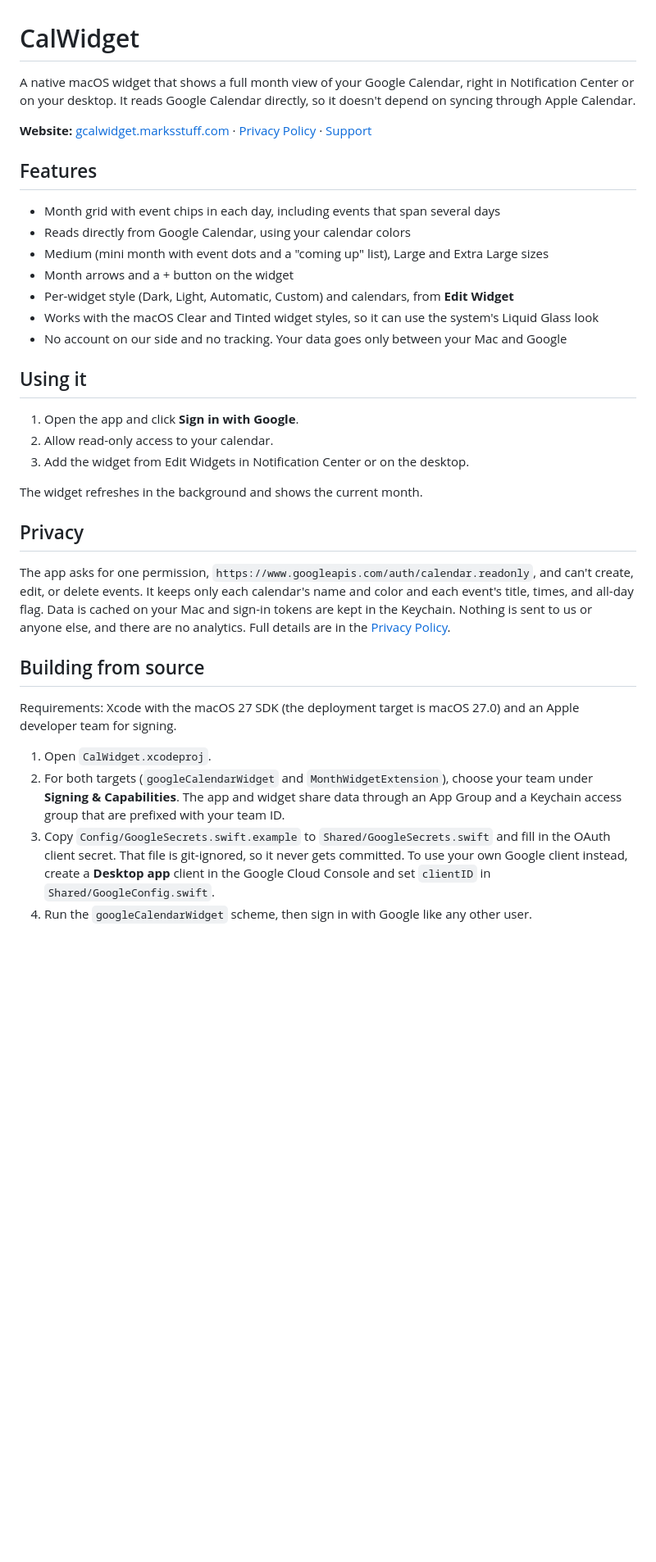
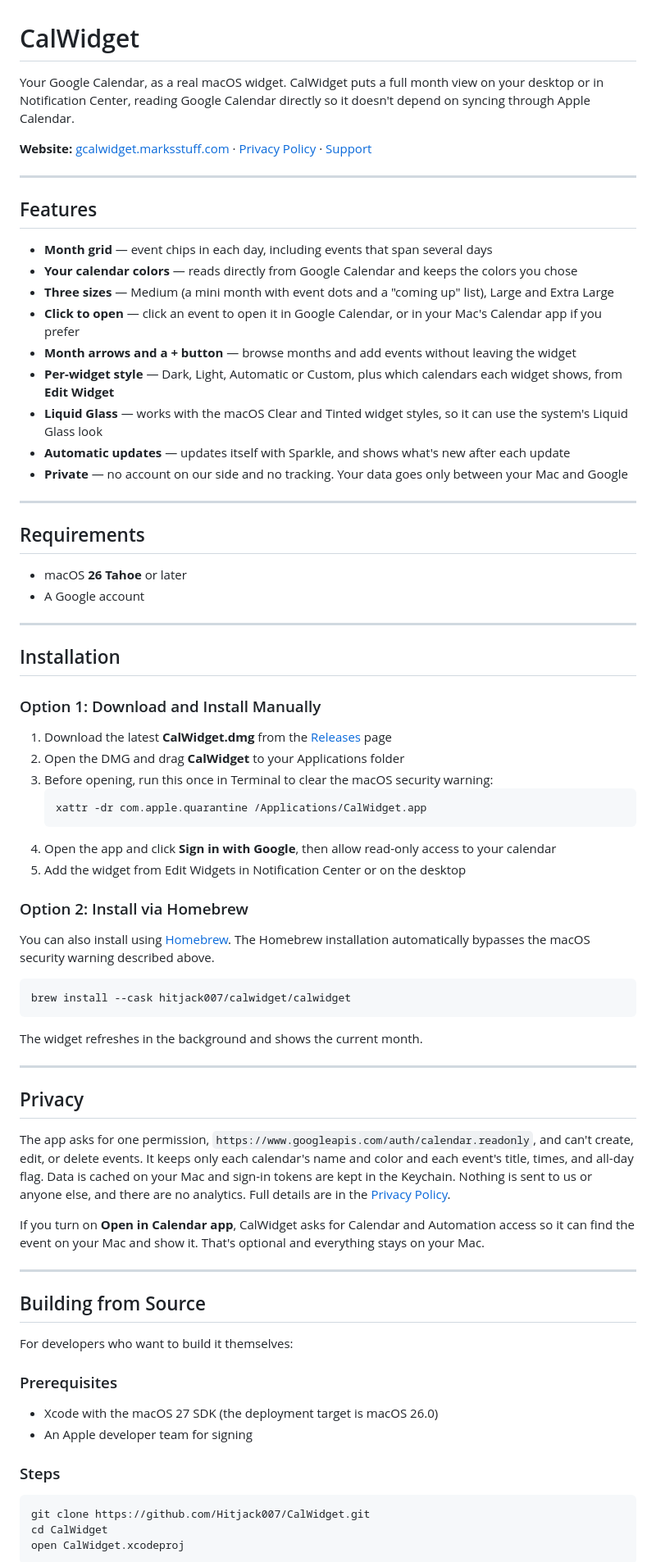
Before and after one commit to Hitjack007/CalWidget, a Markdown page: README.md, the part around one of its changes. Shown at 82% size. Rendered like a GitHub page; blank space fills up the shorter version.

Commit message:
Rewrite README to match the other apps, add quarantine step

````diff
--- a/README.md
+++ b/README.md
@@ -1,36 +1,79 @@
 # CalWidget
 
-A native macOS widget that shows a full month view of your Google Calendar, right in Notification Center or on your desktop. It reads Google Calendar directly, so it doesn't depend on syncing through Apple Calendar.
+Your Google Calendar, as a real macOS widget. CalWidget puts a full month view on your desktop or in Notification Center, reading Google Calendar directly so it doesn't depend on syncing through Apple Calendar.
 
 **Website:** [gcalwidget.marksstuff.com](https://gcalwidget.marksstuff.com) · [Privacy Policy](https://gcalwidget.marksstuff.com/privacy) · [Support](https://gcalwidget.marksstuff.com/support)
 
+---
+
 ## Features
 
-- Month grid with event chips in each day, including events that span several days
-- Reads directly from Google Calendar, using your calendar colors
-- Medium (mini month with event dots and a "coming up" list), Large and Extra Large sizes
-- Month arrows and a + button on the widget
-- Per-widget style (Dark, Light, Automatic, Custom) and calendars, from **Edit Widget**
-- Works with the macOS Clear and Tinted widget styles, so it can use the system's Liquid Glass look
-- No account on our side and no tracking. Your data goes only between your Mac and Google
+- **Month grid** — event chips in each day, including events that span several days
+- **Your calendar colors** — reads directly from Google Calendar and keeps the colors you chose
+- **Three sizes** — Medium (a mini month with event dots and a "coming up" list), Large and Extra Large
+- **Click to open** — click an event to open it in Google Calendar, or in your Mac's Calendar app if you prefer
+- **Month arrows and a + button** — browse months and add events without leaving the widget
+- **Per-widget style** — Dark, Light, Automatic or Custom, plus which calendars each widget shows, from **Edit Widget**
+- **Liquid Glass** — works with the macOS Clear and Tinted widget styles, so it can use the system's Liquid Glass look
+- **Automatic updates** — updates itself with Sparkle, and shows what's new after each update
+- **Private** — no account on our side and no tracking. Your data goes only between your Mac and Google
 
-## Using it
+---
 
-1. Open the app and click **Sign in with Google**.
-2. Allow read-only access to your calendar.
-3. Add the widget from Edit Widgets in Notification Center or on the desktop.
+## Requirements
+
+- macOS **26 Tahoe** or later
+- A Google account
+
+---
+
+## Installation
+
+### Option 1: Download and Install Manually
+
+1. Download the latest **CalWidget.dmg** from the [Releases](https://github.com/Hitjack007/CalWidget/releases/latest) page
+2. Open the DMG and drag **CalWidget** to your Applications folder
+3. Before opening, run this once in Terminal to clear the macOS security warning:
+   ```bash
+   xattr -dr com.apple.quarantine /Applications/CalWidget.app
+   ```
+4. Open the app and click **Sign in with Google**, then allow read-only access to your calendar
+5. Add the widget from Edit Widgets in Notification Center or on the desktop
+
+### Option 2: Install via Homebrew
+
+You can also install using [Homebrew](https://brew.sh). The Homebrew installation automatically bypasses the macOS security warning described above.
+
+```bash
+brew install --cask hitjack007/calwidget/calwidget
+```
 
 The widget refreshes in the background and shows the current month.
+
+---
 
 ## Privacy
 
 The app asks for one permission, `https://www.googleapis.com/auth/calendar.readonly`, and can't create, edit, or delete events. It keeps only each calendar's name and color and each event's title, times, and all-day flag. Data is cached on your Mac and sign-in tokens are kept in the Keychain. Nothing is sent to us or anyone else, and there are no analytics. Full details are in the [Privacy Policy](https://gcalwidget.marksstuff.com/privacy).
 
-## Building from source
+If you turn on **Open in Calendar app**, CalWidget asks for Calendar and Automation access so it can find the event on your Mac and show it. That's optional and everything stays on your Mac.
 
-Requirements: Xcode with the macOS 27 SDK (the deployment target is macOS 27.0) and an Apple developer team for signing.
+---
 
-1. Open `CalWidget.xcodeproj`.
-2. For both targets (`googleCalendarWidget` and `MonthWidgetExtension`), choose your team under **Signing & Capabilities**. The app and widget share data through an App Group and a Keychain access group that are prefixed with your team ID.
-3. Copy `Config/GoogleSecrets.swift.example` to `Shared/GoogleSecrets.swift` and fill in the OAuth client secret. That file is git-ignored, so it never gets committed. To use your own Google client instead, create a **Desktop app** client in the Google Cloud Console and set `clientID` in `Shared/GoogleConfig.swift`.
-4. Run the `googleCalendarWidget` scheme, then sign in with Google like any other user.
+## Building from Source
+
+For developers who want to build it themselves:
+
+### Prerequisites
+
+- Xcode with the macOS 27 SDK (the deployment target is macOS 26.0)
+- An Apple developer team for signing
+
+### Steps
+
+```bash
+git clone https://github.com/Hitjack007/CalWidget.git
+cd CalWidget
+open CalWidget.xcodeproj
+```
+
````
Also changed, not shown: other parts of README.md (+29 -10 lines).
